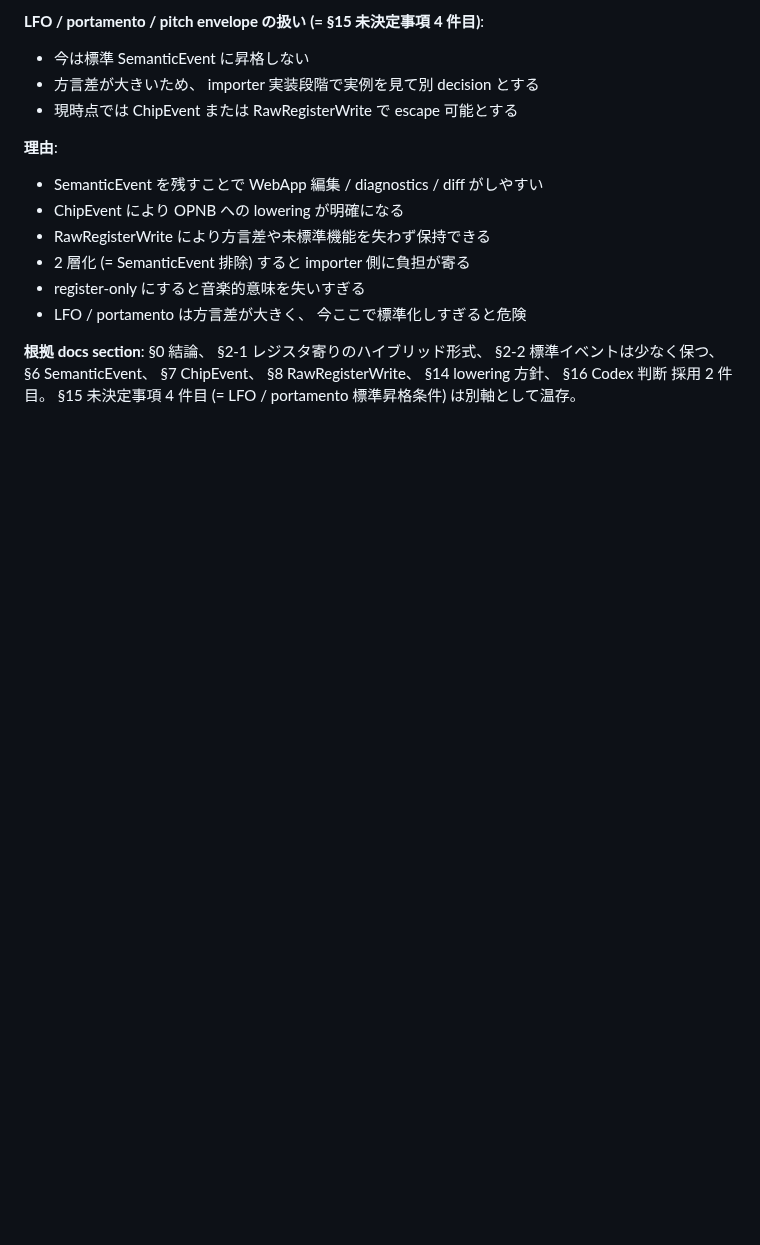
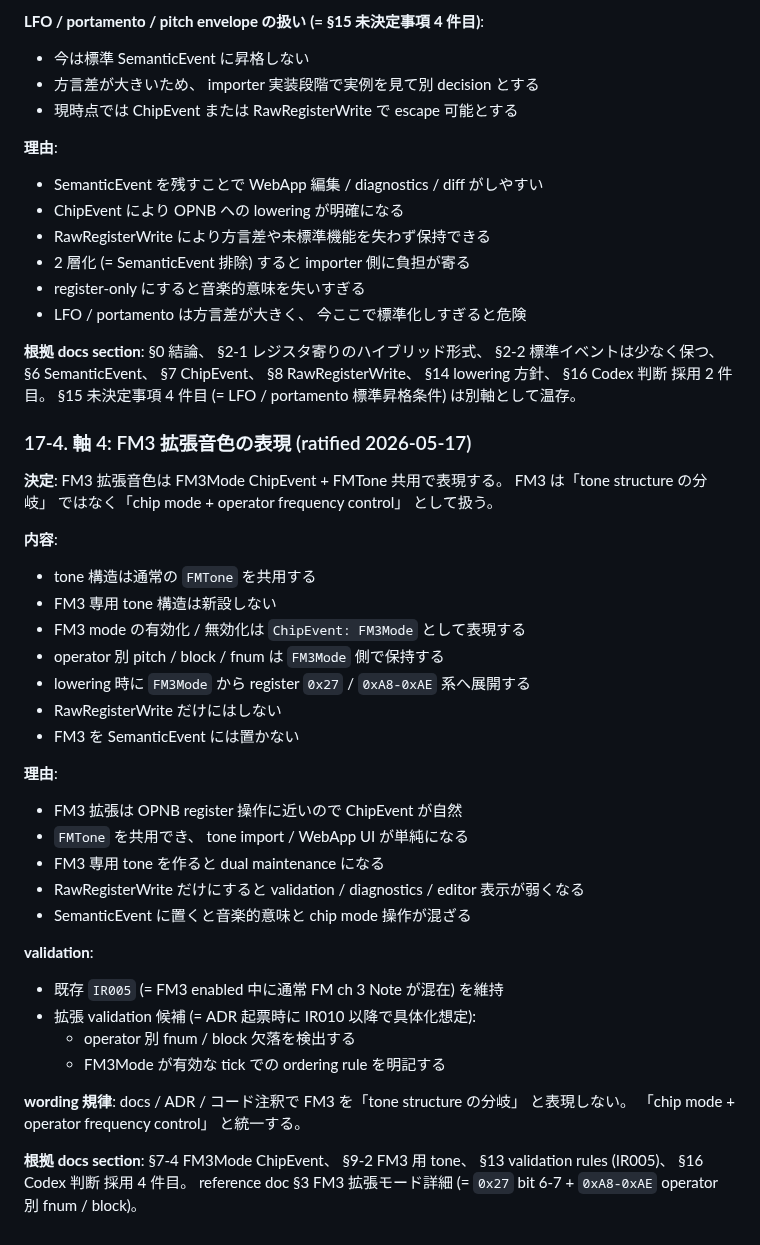
Before and after one commit to koshikawa-masato/pmdneo, a Markdown page: docs/design/intermediate_register_command.md, the part around the change. Drawn GitHub-style; blank space fills up the shorter version.

Commit message:
docs: IR design notes §17-4 軸 4 ratify 記録 (= FM3Mode ChipEvent + FMTone 共用、 FM3 は tone 分岐ではなく chip mode + operator frequency control)
軸 4 (FM3 拡張音色の表現) を user 壁打ちで ratify。 FM3 拡張は FM3Mode ChipEvent + FMTone 共用で表現。 tone 構造は通常 4 op tone (FMTone) を共用、 FM3 専用 tone は新設しない。 operator 別 pitch / block / fnum は FM3Mode 側で保持。 lowering 時に register 0x27 / 0xA8-0xAE 系へ展開。 RawRegisterWrite だけにはしない、 SemanticEvent にも置かない。

wording 規律 = FM3 を「tone structure の分岐」 と表現しない、 「chip mode + operator frequency control」 と統一 (= docs / ADR / コード注釈で揺れ防止)。

validation = IR005 維持 + 拡張候補 2 件 (= operator 別 fnum / block 欠落検出 + FM3Mode 有効 tick の ordering rule) を ADR 起票時の IR010 以降で具体化想定。

理由: FM3 拡張は OPNB register 操作に近いので ChipEvent が自然 / FMTone 共用で tone import + WebApp UI 単純化 / FM3 専用 tone は dual maintenance / RawRegisterWrite だけは validation 弱化 / SemanticEvent 配置は音楽的意味と chip mode 操作が混ざる。

根拠 = §7-4 FM3Mode ChipEvent / §9-2 FM3 用 tone / §13 IR005 / §16 Codex 判断 採用 4 件目 / reference doc §3 (0x27 bit 6-7 + 0xA8-0xAE)。

driver / fixture / verify script / runtime semantics 完全不変 (= doc only commit、 33 行追加)。

Co-Authored-By: Claude Opus 4.7 (1M context) <noreply@anthropic.com>

```diff
--- a/docs/design/intermediate_register_command.md
+++ b/docs/design/intermediate_register_command.md
@@ -672,3 +672,36 @@ ADR 起票時にこのセクションを根拠として参照する。
 - LFO / portamento は方言差が大きく、 今ここで標準化しすぎると危険
 
 **根拠 docs section**: §0 結論、 §2-1 レジスタ寄りのハイブリッド形式、 §2-2 標準イベントは少なく保つ、 §6 SemanticEvent、 §7 ChipEvent、 §8 RawRegisterWrite、 §14 lowering 方針、 §16 Codex 判断 採用 2 件目。 §15 未決定事項 4 件目 (= LFO / portamento 標準昇格条件) は別軸として温存。
+
+### 17-4. 軸 4: FM3 拡張音色の表現 (ratified 2026-05-17)
+
+**決定**: FM3 拡張音色は FM3Mode ChipEvent + FMTone 共用で表現する。 FM3 は「tone structure の分岐」 ではなく「chip mode + operator frequency control」 として扱う。
+
+**内容**:
+
+- tone 構造は通常の `FMTone` を共用する
+- FM3 専用 tone 構造は新設しない
+- FM3 mode の有効化 / 無効化は `ChipEvent: FM3Mode` として表現する
+- operator 別 pitch / block / fnum は `FM3Mode` 側で保持する
+- lowering 時に `FM3Mode` から register `0x27` / `0xA8-0xAE` 系へ展開する
+- RawRegisterWrite だけにはしない
+- FM3 を SemanticEvent には置かない
+
+**理由**:
+
+- FM3 拡張は OPNB register 操作に近いので ChipEvent が自然
+- `FMTone` を共用でき、 tone import / WebApp UI が単純になる
+- FM3 専用 tone を作ると dual maintenance になる
+- RawRegisterWrite だけにすると validation / diagnostics / editor 表示が弱くなる
+- SemanticEvent に置くと音楽的意味と chip mode 操作が混ざる
+
+**validation**:
+
+- 既存 `IR005` (= FM3 enabled 中に通常 FM ch 3 Note が混在) を維持
+- 拡張 validation 候補 (= ADR 起票時に IR010 以降で具体化想定):
+  - operator 別 fnum / block 欠落を検出する
+  - FM3Mode が有効な tick での ordering rule を明記する
+
+**wording 規律**: docs / ADR / コード注釈で FM3 を「tone structure の分岐」 と表現しない。 「chip mode + operator frequency control」 と統一する。
+
+**根拠 docs section**: §7-4 FM3Mode ChipEvent、 §9-2 FM3 用 tone、 §13 validation rules (IR005)、 §16 Codex 判断 採用 4 件目。 reference doc §3 FM3 拡張モード詳細 (= `0x27` bit 6-7 + `0xA8-0xAE` operator 別 fnum / block)。
```
